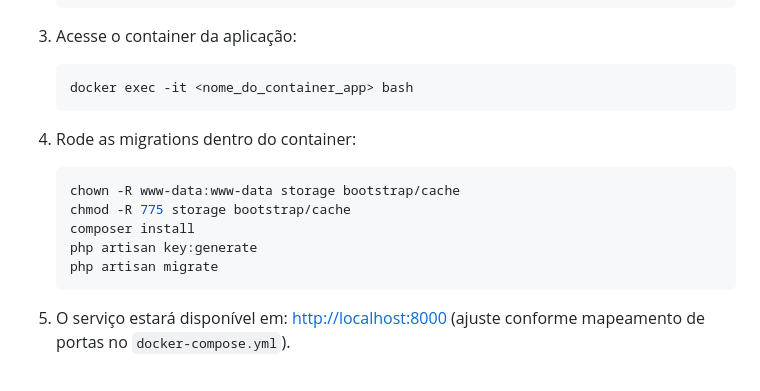
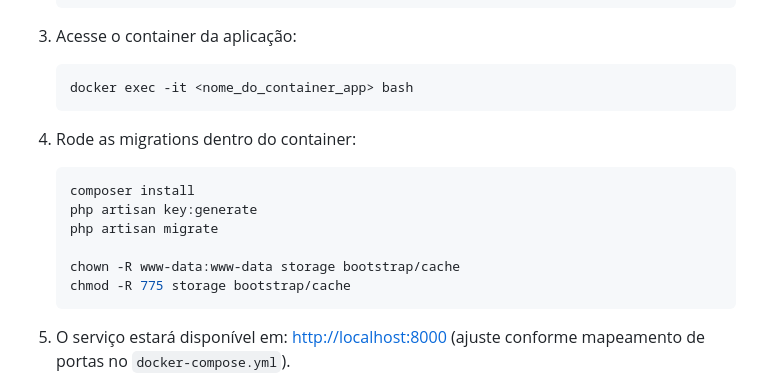
Before and after one commit to Danielopes7/desafio-backend-Oner, a Markdown page: README.md, the part around the change. Drawn GitHub-style.

````diff
--- a/README.md
+++ b/README.md
@@ -47,11 +47,12 @@ Projeto backend desenvolvido com Laravel para simular operações financeiras en
 
 4. Rode as migrations dentro do container:
    ```bash
-   chown -R www-data:www-data storage bootstrap/cache
-   chmod -R 775 storage bootstrap/cache
    composer install
    php artisan key:generate
    php artisan migrate
+
+   chown -R www-data:www-data storage bootstrap/cache
+   chmod -R 775 storage bootstrap/cache
    ```
 
 5. O serviço estará disponível em: [http://localhost:8000](http://localhost:8000) (ajuste conforme mapeamento de portas no `docker-compose.yml`).
````
